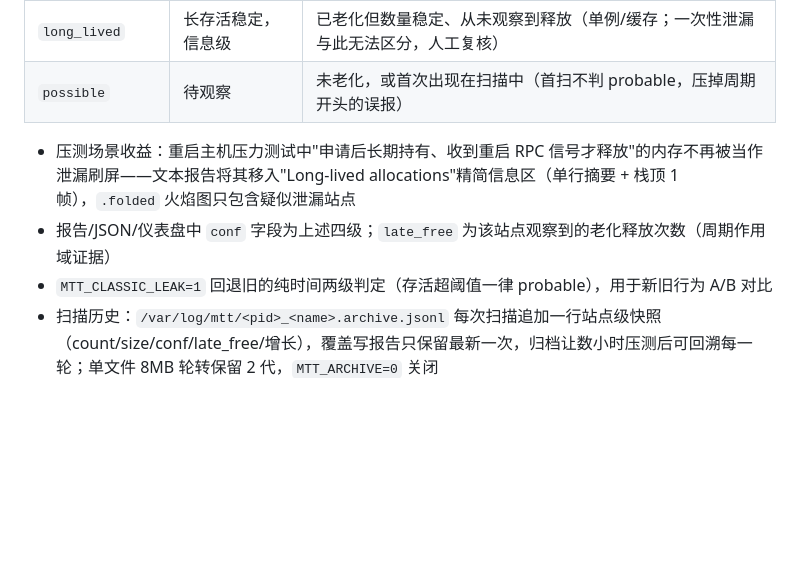
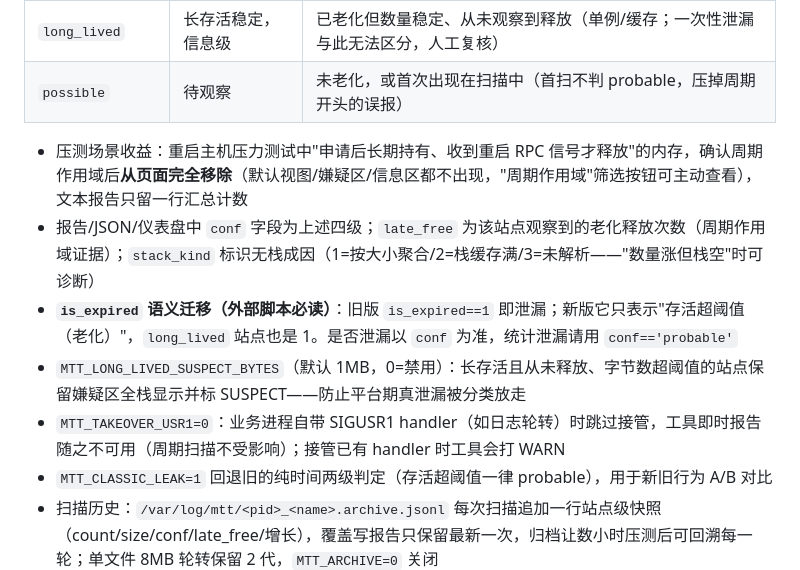
Before and after one commit to rookie-xukailin/MemoryTraceTool, a Markdown page: README.md, the part around the change. Drawn GitHub-style; blank space fills up the shorter version.

```diff
--- a/README.md
+++ b/README.md
@@ -45,8 +45,11 @@ MTT_HTTP_PORT=8080 LD_PRELOAD=/tmp/libmemorytracetool.so <daemon_path> &
 | `long_lived` | 长存活稳定，信息级 | 已老化但数量稳定、从未观察到释放（单例/缓存；一次性泄漏与此无法区分，人工复核） |
 | `possible` | 待观察 | 未老化，或首次出现在扫描中（首扫不判 probable，压掉周期开头的误报） |
 
-- 压测场景收益：重启主机压力测试中"申请后长期持有、收到重启 RPC 信号才释放"的内存不再被当作泄漏刷屏——文本报告将其移入"Long-lived allocations"精简信息区（单行摘要 + 栈顶 1 帧），`.folded` 火焰图只包含疑似泄漏站点
-- 报告/JSON/仪表盘中 `conf` 字段为上述四级；`late_free` 为该站点观察到的老化释放次数（周期作用域证据）
+- 压测场景收益：重启主机压力测试中"申请后长期持有、收到重启 RPC 信号才释放"的内存，确认周期作用域后**从页面完全移除**（默认视图/嫌疑区/信息区都不出现，"周期作用域"筛选按钮可主动查看），文本报告只留一行汇总计数
+- 报告/JSON/仪表盘中 `conf` 字段为上述四级；`late_free` 为该站点观察到的老化释放次数（周期作用域证据）；`stack_kind` 标识无栈成因（1=按大小聚合/2=栈缓存满/3=未解析——"数量涨但栈空"时可诊断）
+- **`is_expired` 语义迁移（外部脚本必读）**：旧版 `is_expired==1` 即泄漏；新版它只表示"存活超阈值（老化）"，`long_lived` 站点也是 1。是否泄漏以 `conf` 为准，统计泄漏请用 `conf=='probable'`
+- `MTT_LONG_LIVED_SUSPECT_BYTES`（默认 1MB，0=禁用）：长存活且从未释放、字节数超阈值的站点保留嫌疑区全栈显示并标 SUSPECT——防止平台期真泄漏被分类放走
+- `MTT_TAKEOVER_USR1=0`：业务进程自带 SIGUSR1 handler（如日志轮转）时跳过接管，工具即时报告随之不可用（周期扫描不受影响）；接管已有 handler 时工具会打 WARN
 - `MTT_CLASSIC_LEAK=1` 回退旧的纯时间两级判定（存活超阈值一律 probable），用于新旧行为 A/B 对比
 - 扫描历史：`/var/log/mtt/<pid>_<name>.archive.jsonl` 每次扫描追加一行站点级快照（count/size/conf/late_free/增长），覆盖写报告只保留最新一次，归档让数小时压测后可回溯每一轮；单文件 8MB 轮转保留 2 代，`MTT_ARCHIVE=0` 关闭
 
```
Also changed, not shown: Memory.md (+14 -0 lines).
